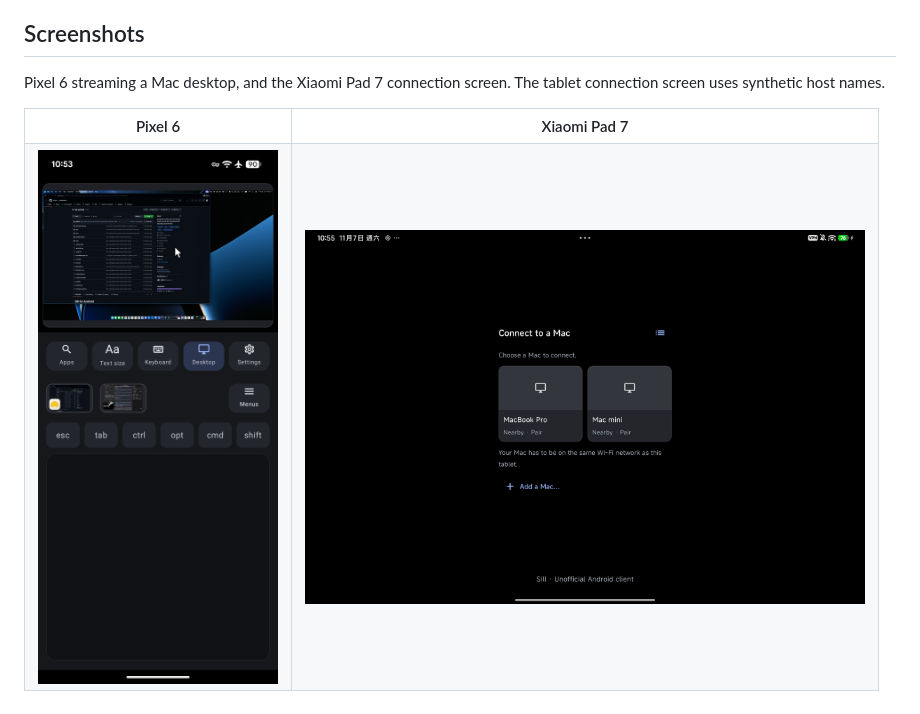
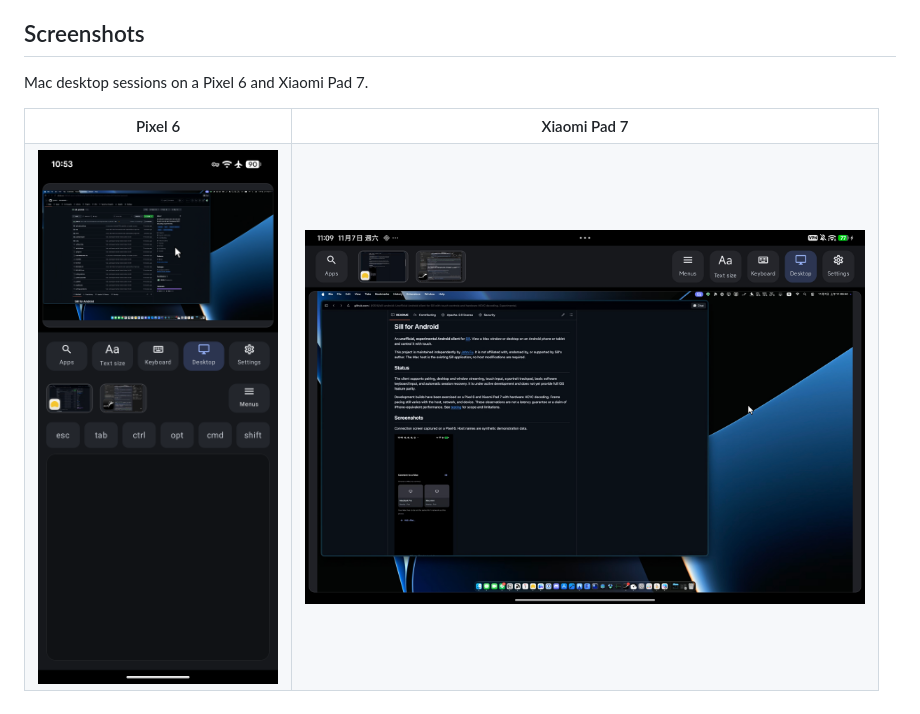
Before and after one commit to jf0510/sill-android, a Markdown page: README.md, the part around the change. GitHub-like rendering; pictures changed too: docs/images/tablet.jpg (added), docs/images/tablet.png (deleted).

```diff
--- a/README.md
+++ b/README.md
@@ -24,14 +24,13 @@ performance. See [testing](docs/testing.md) for scope and limitations.
 
 ## Screenshots
 
-Pixel 6 streaming a Mac desktop, and the Xiaomi Pad 7 connection screen.
-The tablet connection screen uses synthetic host names.
+Mac desktop sessions on a Pixel 6 and Xiaomi Pad 7.
 
 <table>
   <tr><th>Pixel 6</th><th>Xiaomi Pad 7</th></tr>
   <tr>
     <td><img src="docs/images/phone.png" alt="Pixel 6 streaming a Mac desktop above touch controls and the portrait trackpad" width="240"></td>
-    <td><img src="docs/images/tablet.png" alt="Xiaomi Pad 7 landscape connection screen with compact Mac cards" width="560"></td>
+    <td><img src="docs/images/tablet.jpg" alt="Xiaomi Pad 7 streaming a Mac desktop with landscape controls" width="560"></td>
   </tr>
 </table>
 
```
Also changed, not shown: docs/architecture.md (+4 -1 lines), docs/releases/0.1.12.md (added, +12 -0 lines), docs/testing.md (+22 -7 lines), 2 other files.
